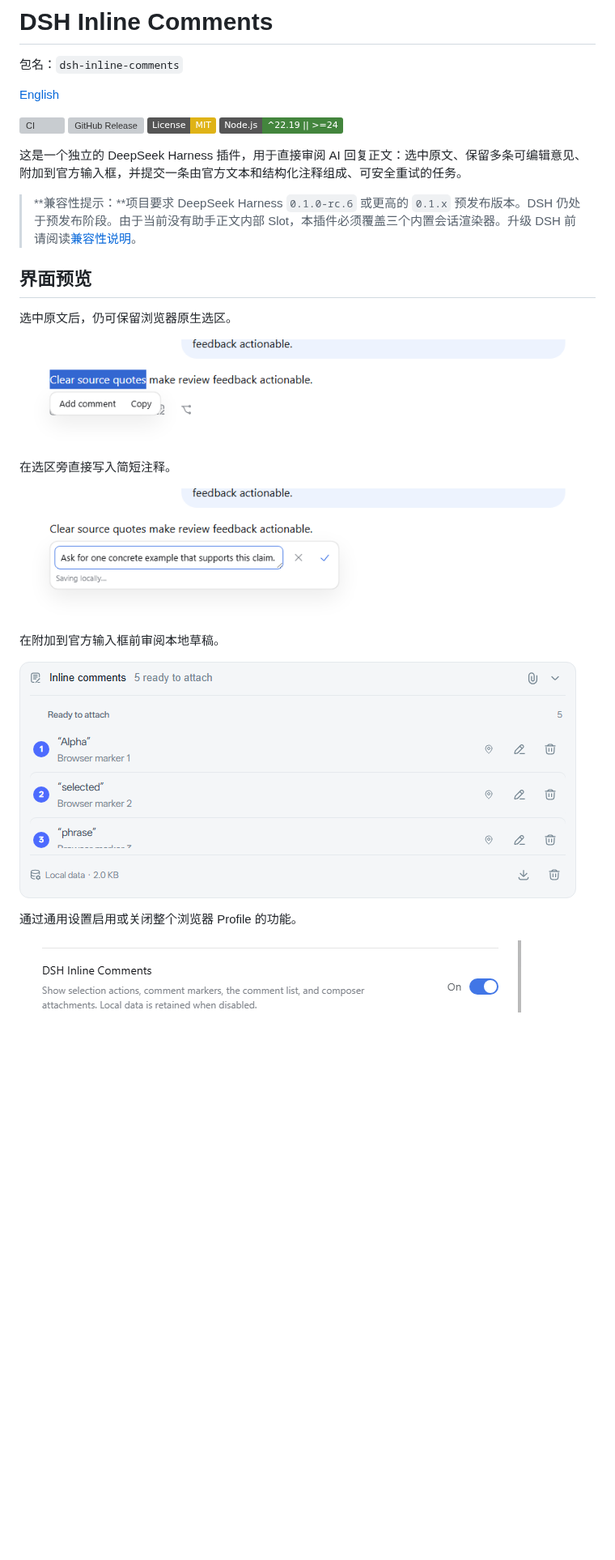
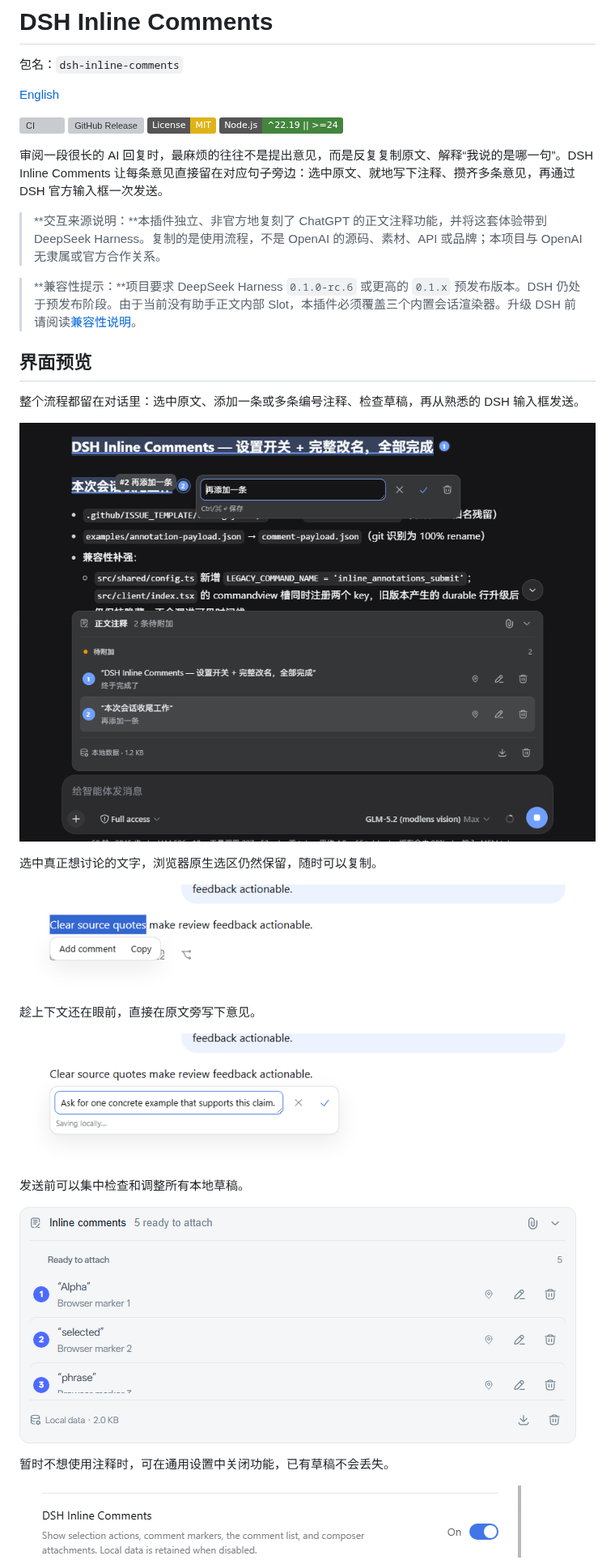
Before and after one commit to ruisenbai/dsh-annotation, a Markdown page: README.zh-CN.md, the part around the change. Shown at 81% size. Drawn GitHub-style; pictures changed too: docs/assets/inline-comments-overview.png (added); badges without logos; blank space fills up the shorter version; grey boxes are pictures that could not be loaded.

```diff
--- a/README.zh-CN.md
+++ b/README.zh-CN.md
@@ -9,25 +9,31 @@
 [![License: MIT](https://img.shields.io/badge/License-MIT-yellow.svg)](LICENSE)
 [![Node.js](https://img.shields.io/badge/Node.js-%5E22.19%20%7C%7C%20%3E%3D24-43853d.svg)](package.json)
 
-这是一个独立的 DeepSeek Harness 插件，用于直接审阅 AI 回复正文：选中原文、保留多条可编辑意见、附加到官方输入框，并提交一条由官方文本和结构化注释组成、可安全重试的任务。
+审阅一段很长的 AI 回复时，最麻烦的往往不是提出意见，而是反复复制原文、解释“我说的是哪一句”。DSH Inline Comments 让每条意见直接留在对应句子旁边：选中原文、就地写下注释、攒齐多条意见，再通过 DSH 官方输入框一次发送。
+
+> **交互来源说明：**本插件独立、非官方地复刻了 ChatGPT 的正文注释功能，并将这套体验带到 DeepSeek Harness。复制的是使用流程，不是 OpenAI 的源码、素材、API 或品牌；本项目与 OpenAI 无隶属或官方合作关系。
 
 > **兼容性提示：**项目要求 DeepSeek Harness `0.1.0-rc.6` 或更高的 `0.1.x` 预发布版本。DSH 仍处于预发布阶段。由于当前没有助手正文内部 Slot，本插件必须覆盖三个内置会话渲染器。升级 DSH 前请阅读[兼容性说明](docs/compatibility.md)。
 
 ## 界面预览
 
-选中原文后，仍可保留浏览器原生选区。
+整个流程都留在对话里：选中原文、添加一条或多条编号注释、检查草稿，再从熟悉的 DSH 输入框发送。
+
+![DSH Inline Comments 的编号注释、就地编辑器和输入框草稿列表总览](docs/assets/inline-comments-overview.png)
+
+选中真正想讨论的文字，浏览器原生选区仍然保留，随时可以复制。
 
 ![选中的助手回复原文及添加注释、复制操作](docs/assets/inline-comments-selection.png)
 
-在选区旁直接写入简短注释。
+趁上下文还在眼前，直接在原文旁写下意见。
 
 ![助手回复旁的正文注释编辑器](docs/assets/inline-comments-editor.png)
 
-在附加到官方输入框前审阅本地草稿。
+发送前可以集中检查和调整所有本地草稿。
 
 ![带原文引用的正文注释草稿列表](docs/assets/inline-comments-drafts.png)
 
-通过通用设置启用或关闭整个浏览器 Profile 的功能。
+暂时不想使用注释时，可在通用设置中关闭功能，已有草稿不会丢失。
 
 ![已启用的 DSH Inline Comments 设置项](docs/assets/inline-comments-settings.png)
 
```
Also changed, not shown: README.md (+11 -5 lines).
